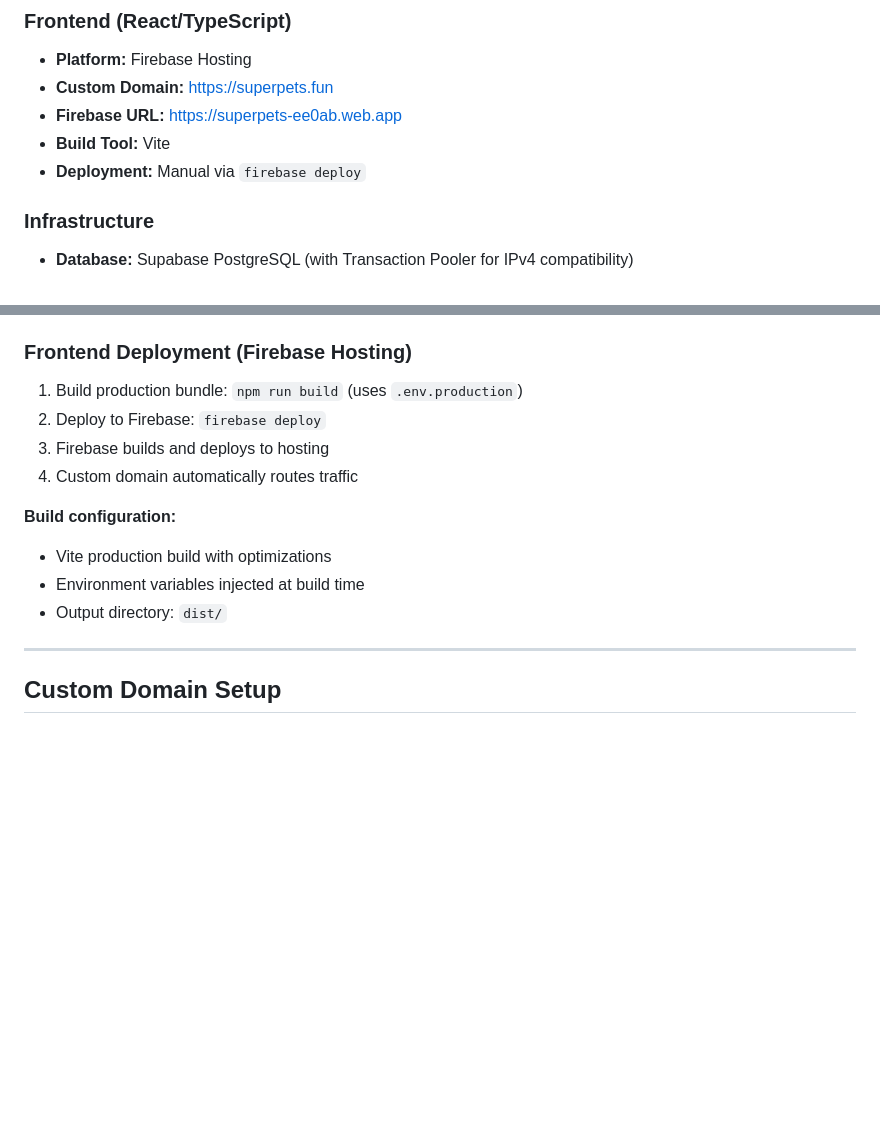
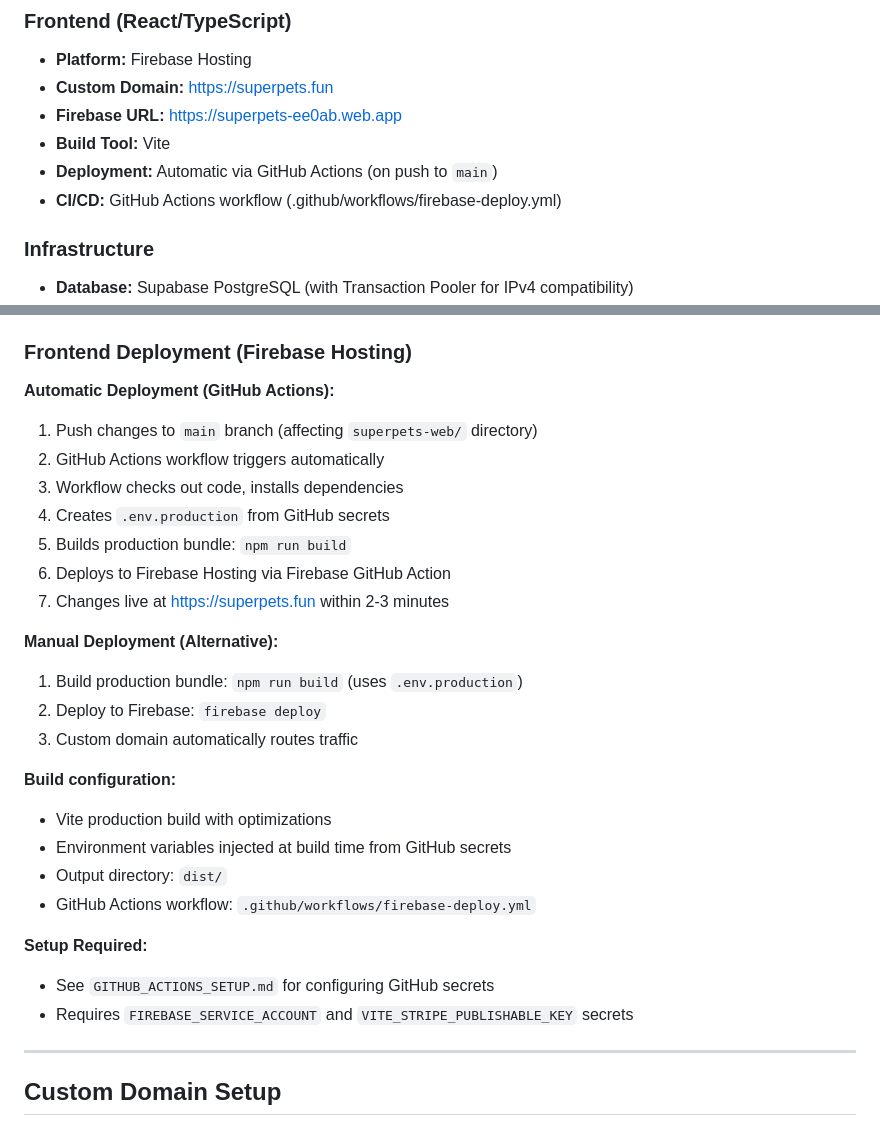
Before and after one commit to alicankorkmaz-sudo/superpets, a Markdown page: DEPLOYMENT_SUMMARY.md, 2 parts joined by grey strips. GitHub-like rendering; blank space fills up the shorter version.

```diff
--- a/DEPLOYMENT_SUMMARY.md
+++ b/DEPLOYMENT_SUMMARY.md
@@ -28,7 +28,8 @@ Transform your pet photos into superhero versions using AI-powered image editing
 - **Custom Domain:** https://superpets.fun
 - **Firebase URL:** https://superpets-ee0ab.web.app
 - **Build Tool:** Vite
-- **Deployment:** Manual via `firebase deploy`
+- **Deployment:** Automatic via GitHub Actions (on push to `main`)
+- **CI/CD:** GitHub Actions workflow (.github/workflows/firebase-deploy.yml)
 
 ### Infrastructure
 - **Database:** Supabase PostgreSQL (with Transaction Pooler for IPv4 compatibility)
@@ -129,15 +130,30 @@ VITE_STRIPE_PUBLISHABLE_KEY=pk_test_***
 - Port 8080 (configurable via `PORT` env var)
 
 ### Frontend Deployment (Firebase Hosting)
+
+**Automatic Deployment (GitHub Actions):**
+1. Push changes to `main` branch (affecting `superpets-web/` directory)
+2. GitHub Actions workflow triggers automatically
+3. Workflow checks out code, installs dependencies
+4. Creates `.env.production` from GitHub secrets
+5. Builds production bundle: `npm run build`
+6. Deploys to Firebase Hosting via Firebase GitHub Action
+7. Changes live at https://superpets.fun within 2-3 minutes
+
+**Manual Deployment (Alternative):**
 1. Build production bundle: `npm run build` (uses `.env.production`)
 2. Deploy to Firebase: `firebase deploy`
-3. Firebase builds and deploys to hosting
-4. Custom domain automatically routes traffic
+3. Custom domain automatically routes traffic
 
 **Build configuration:**
 - Vite production build with optimizations
-- Environment variables injected at build time
+- Environment variables injected at build time from GitHub secrets
 - Output directory: `dist/`
+- GitHub Actions workflow: `.github/workflows/firebase-deploy.yml`
+
+**Setup Required:**
+- See `GITHUB_ACTIONS_SETUP.md` for configuring GitHub secrets
+- Requires `FIREBASE_SERVICE_ACCOUNT` and `VITE_STRIPE_PUBLISHABLE_KEY` secrets
 
 ---
 
```
Also changed, not shown: CLAUDE.md (+9 -2 lines), PROJECT_STATE.md (+10 -0 lines).
